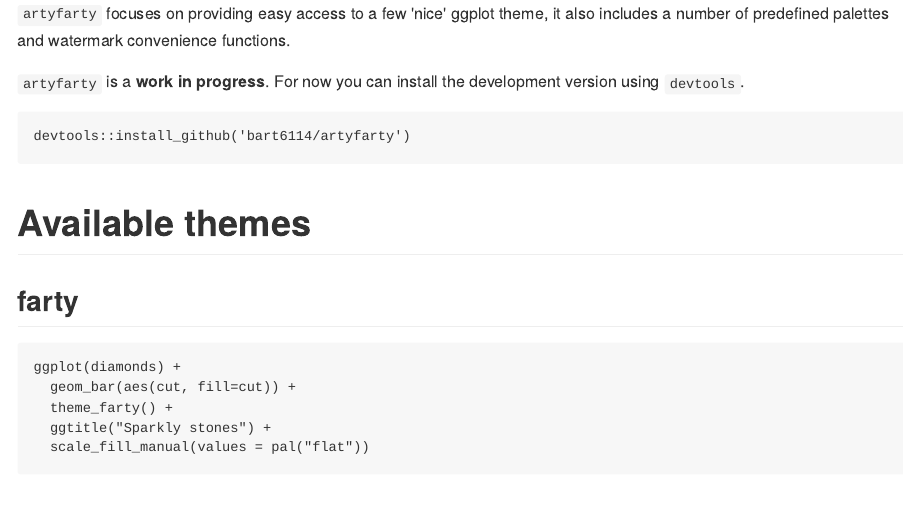
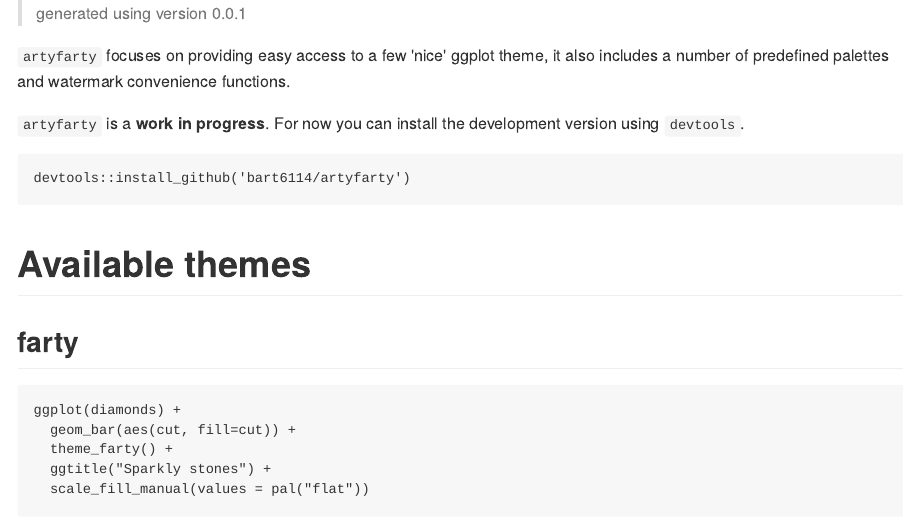
Before and after one commit to datarootsio/artyfarty, an R Markdown document (README.Rmd): the page in a window 1100 px wide, from its top. The pictures show the output file README.md that the author committed with the source, drawn offline in the style of GitHub; badge pictures from the web are left out.

Commit message:
travis badge

````diff
--- a/README.Rmd
+++ b/README.Rmd
@@ -7,6 +6,11 @@ output:
     fig_height: 4
     fig_width: 6
 ---
+
+> generated using version `r packageVersion("artyfarty")`
+
+
+[![Build Status](https://travis-ci.org/Bart6114/artyfarty.svg?branch=master)](https://travis-ci.org/Bart6114/artyfarty)
 
 ```{r, include=FALSE}
 library(artyfarty)
````
Also changed, not shown: README.md, README.Rmd (1 more changed lines).
